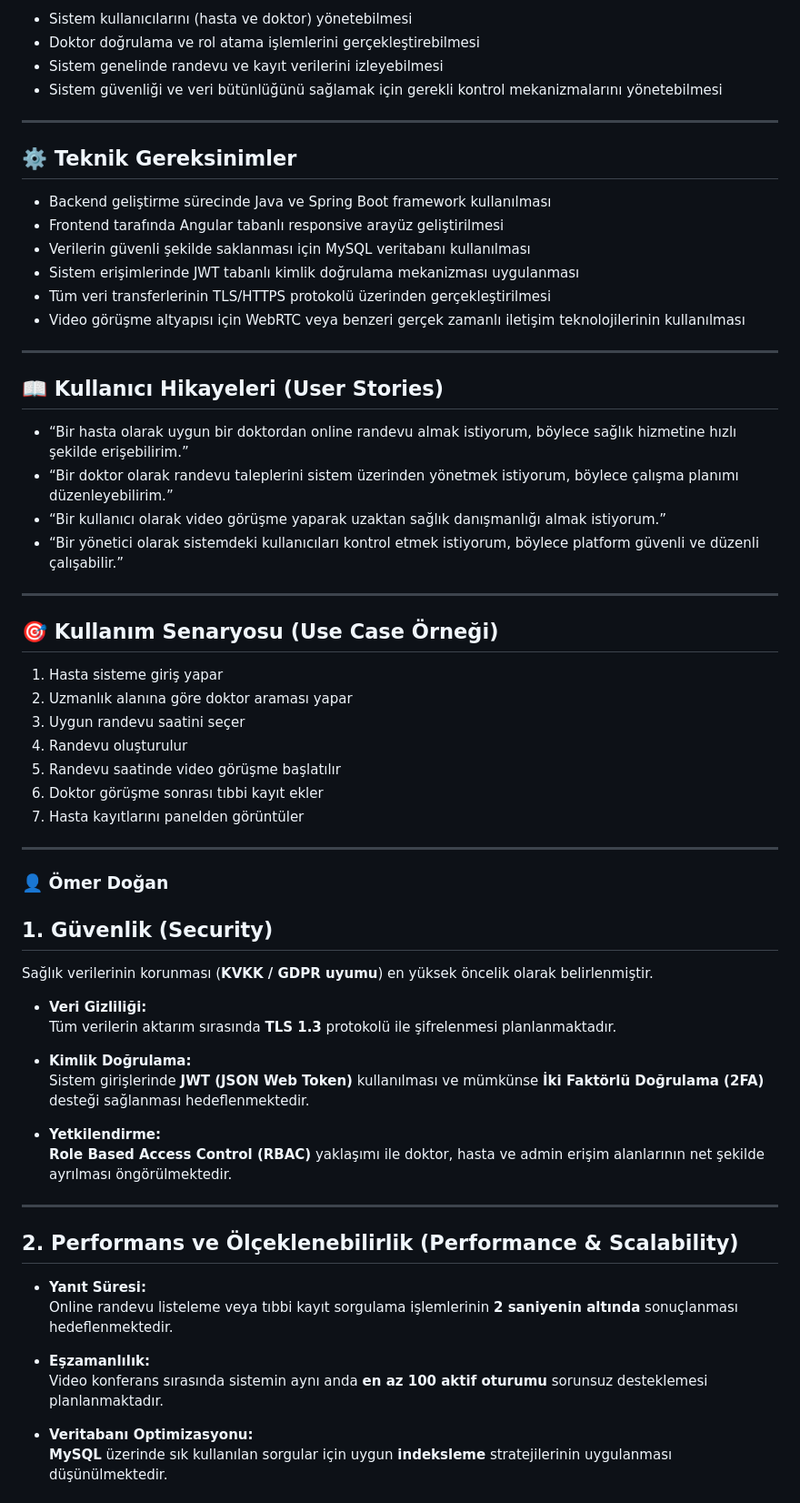
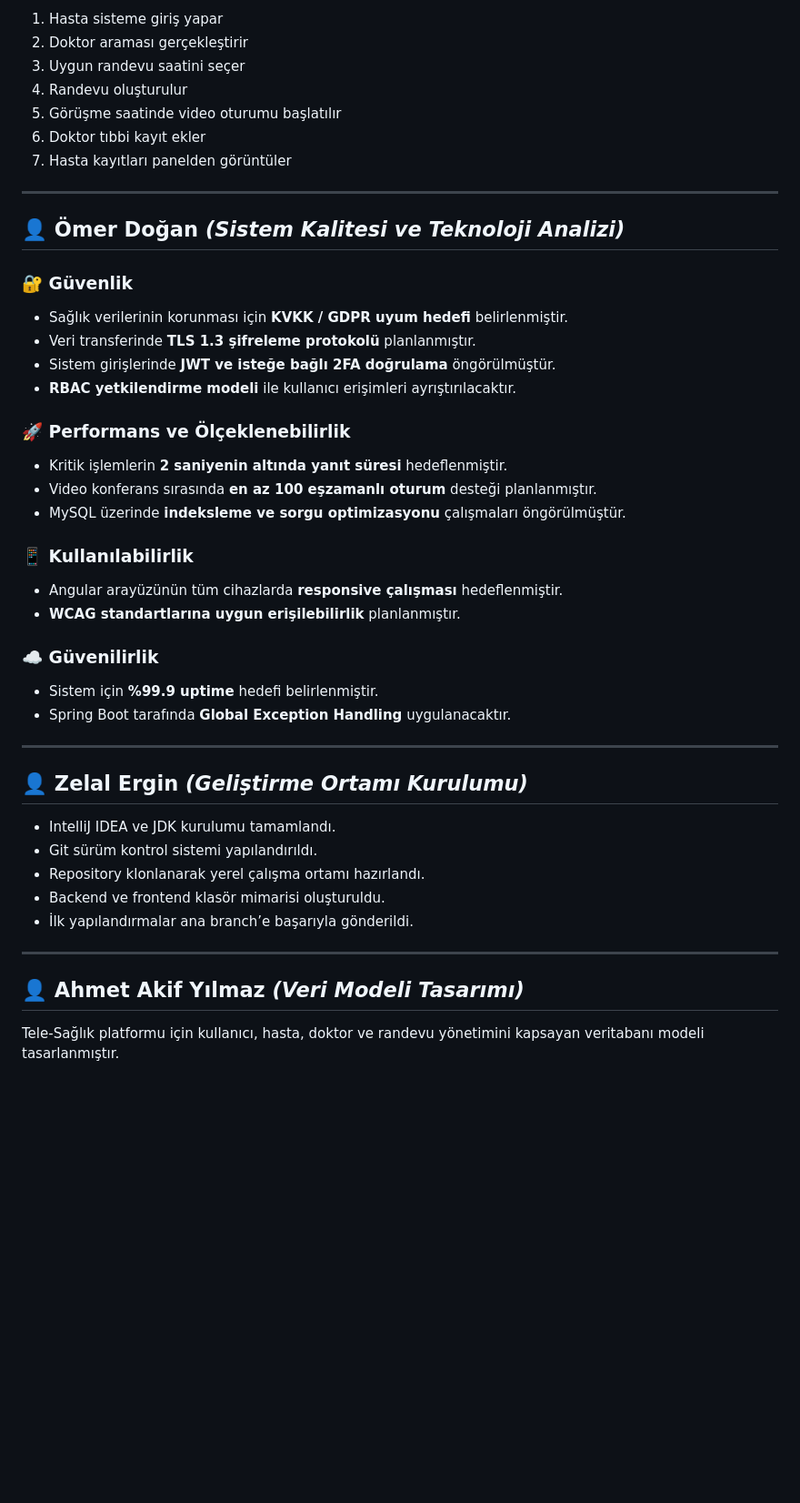
Before and after one commit to halithacbekkur/HealthTech, a Markdown page: Projeakisi.md, the part around one of its changes. Shown at 91% size. Drawn GitHub-style; blank space fills up the shorter version.

```diff
--- a/Projeakisi.md
+++ b/Projeakisi.md
@@ -49,68 +76,52 @@ Tele-Sağlık Platformu projesi kapsamında sistemin fonksiyonel ve teknik gerek
 
-- Sistem kullanıcılarını (hasta ve doktor) yönetebilmesi
-- Doktor doğrulama ve rol atama işlemlerini gerçekleştirebilmesi
-- Sistem genelinde randevu ve kayıt verilerini izleyebilmesi
-- Sistem güvenliği ve veri bütünlüğünü sağlamak için gerekli kontrol mekanizmalarını yönetebilmesi
+1. Hasta sisteme giriş yapar
+2. Doktor araması gerçekleştirir
+3. Uygun randevu saatini seçer
+4. Randevu oluşturulur
+5. Görüşme saatinde video oturumu başlatılır
+6. Doktor tıbbi kayıt ekler
+7. Hasta kayıtları panelden görüntüler
 
 ---
 
-## ⚙️ Teknik Gereksinimler
+## 👤 Ömer Doğan *(Sistem Kalitesi ve Teknoloji Analizi)*
 
-- Backend geliştirme sürecinde Java ve Spring Boot framework kullanılması
-- Frontend tarafında Angular tabanlı responsive arayüz geliştirilmesi
-- Verilerin güvenli şekilde saklanması için MySQL veritabanı kullanılması
-- Sistem erişimlerinde JWT tabanlı kimlik doğrulama mekanizması uygulanması
-- Tüm veri transferlerinin TLS/HTTPS protokolü üzerinden gerçekleştirilmesi
-- Video görüşme altyapısı için WebRTC veya benzeri gerçek zamanlı iletişim teknolojilerinin kullanılması
+### 🔐 Güvenlik
+
+- Sağlık verilerinin korunması için **KVKK / GDPR uyum hedefi** belirlenmiştir.
+- Veri transferinde **TLS 1.3 şifreleme protokolü** planlanmıştır.
+- Sistem girişlerinde **JWT ve isteğe bağlı 2FA doğrulama** öngörülmüştür.
+- **RBAC yetkilendirme modeli** ile kullanıcı erişimleri ayrıştırılacaktır.
+
+### 🚀 Performans ve Ölçeklenebilirlik
+
+- Kritik işlemlerin **2 saniyenin altında yanıt süresi** hedeflenmiştir.
+- Video konferans sırasında **en az 100 eşzamanlı oturum** desteği planlanmıştır.
+- MySQL üzerinde **indeksleme ve sorgu optimizasyonu** çalışmaları öngörülmüştür.
+
+### 📱 Kullanılabilirlik
+
+- Angular arayüzünün tüm cihazlarda **responsive çalışması** hedeflenmiştir.
+- **WCAG standartlarına uygun erişilebilirlik** planlanmıştır.
+
+### ☁️ Güvenilirlik
+
+- Sistem için **%99.9 uptime** hedefi belirlenmiştir.
+- Spring Boot tarafında **Global Exception Handling** uygulanacaktır.
 
 ---
 
-## 📖 Kullanıcı Hikayeleri (User Stories)
+## 👤 Zelal Ergin *(Geliştirme Ortamı Kurulumu)*
 
-- “Bir hasta olarak uygun bir doktordan online randevu almak istiyorum, böylece sağlık hizmetine hızlı şekilde erişebilirim.”
-- “Bir doktor olarak randevu taleplerini sistem üzerinden yönetmek istiyorum, böylece çalışma planımı düzenleyebilirim.”
-- “Bir kullanıcı olarak video görüşme yaparak uzaktan sağlık danışmanlığı almak istiyorum.”
-- “Bir yönetici olarak sistemdeki kullanıcıları kontrol etmek istiyorum, böylece platform güvenli ve düzenli çalışabilir.”
+- IntelliJ IDEA ve JDK kurulumu tamamlandı.
+- Git sürüm kontrol sistemi yapılandırıldı.
+- Repository klonlanarak yerel çalışma ortamı hazırlandı.
+- Backend ve frontend klasör mimarisi oluşturuldu.
+- İlk yapılandırmalar ana branch’e başarıyla gönderildi.
 
 ---
 
-## 🎯 Kullanım Senaryosu (Use Case Örneği)
+## 👤 Ahmet Akif Yılmaz *(Veri Modeli Tasarımı)*
 
-1. Hasta sisteme giriş yapar
-2. Uzmanlık alanına göre doktor araması yapar
-3. Uygun randevu saatini seçer
-4. Randevu oluşturulur
-5. Randevu saatinde video görüşme başlatılır
-6. Doktor görüşme sonrası tıbbi kayıt ekler
-7. Hasta kayıtlarını panelden görüntüler
+Tele-Sağlık platformu için kullanıcı, hasta, doktor ve randevu yönetimini kapsayan veritabanı modeli tasarlanmıştır.
 
----
-
-### 👤 Ömer Doğan
-
-## 1. Güvenlik (Security)
-
-Sağlık verilerinin korunması (**KVKK / GDPR uyumu**) en yüksek öncelik olarak belirlenmiştir.
-
-- **Veri Gizliliği:**
-  Tüm verilerin aktarım sırasında **TLS 1.3** protokolü ile şifrelenmesi planlanmaktadır.
-
-- **Kimlik Doğrulama:**
-  Sistem girişlerinde **JWT (JSON Web Token)** kullanılması ve mümkünse **İki Faktörlü Doğrulama (2FA)** desteği sağlanması hedeflenmektedir.
-
-- **Yetkilendirme:**
-  **Role Based Access Control (RBAC)** yaklaşımı ile doktor, hasta ve admin erişim alanlarının net şekilde ayrılması öngörülmektedir.
-
----
-
-## 2. Performans ve Ölçeklenebilirlik (Performance & Scalability)
-
-- **Yanıt Süresi:**
-  Online randevu listeleme veya tıbbi kayıt sorgulama işlemlerinin **2 saniyenin altında** sonuçlanması hedeflenmektedir.
-
-- **Eşzamanlılık:**
-  Video konferans sırasında sistemin aynı anda **en az 100 aktif oturumu** sorunsuz desteklemesi planlanmaktadır.
-
-- **Veritabanı Optimizasyonu:**
-  **MySQL** üzerinde sık kullanılan sorgular için uygun **indeksleme** stratejilerinin uygulanması düşünülmektedir.
-
```
Also changed, not shown: other parts of Projeakisi.md (+74 -96 lines).
